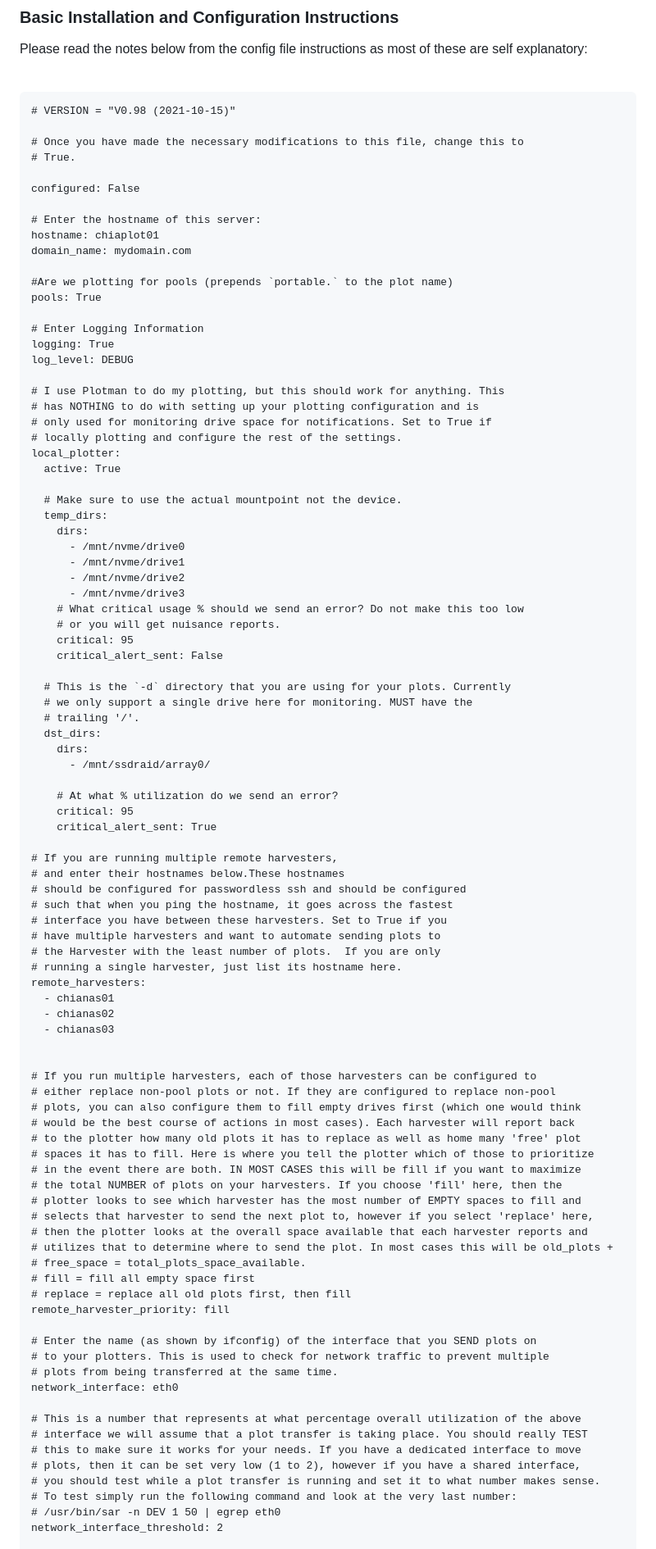
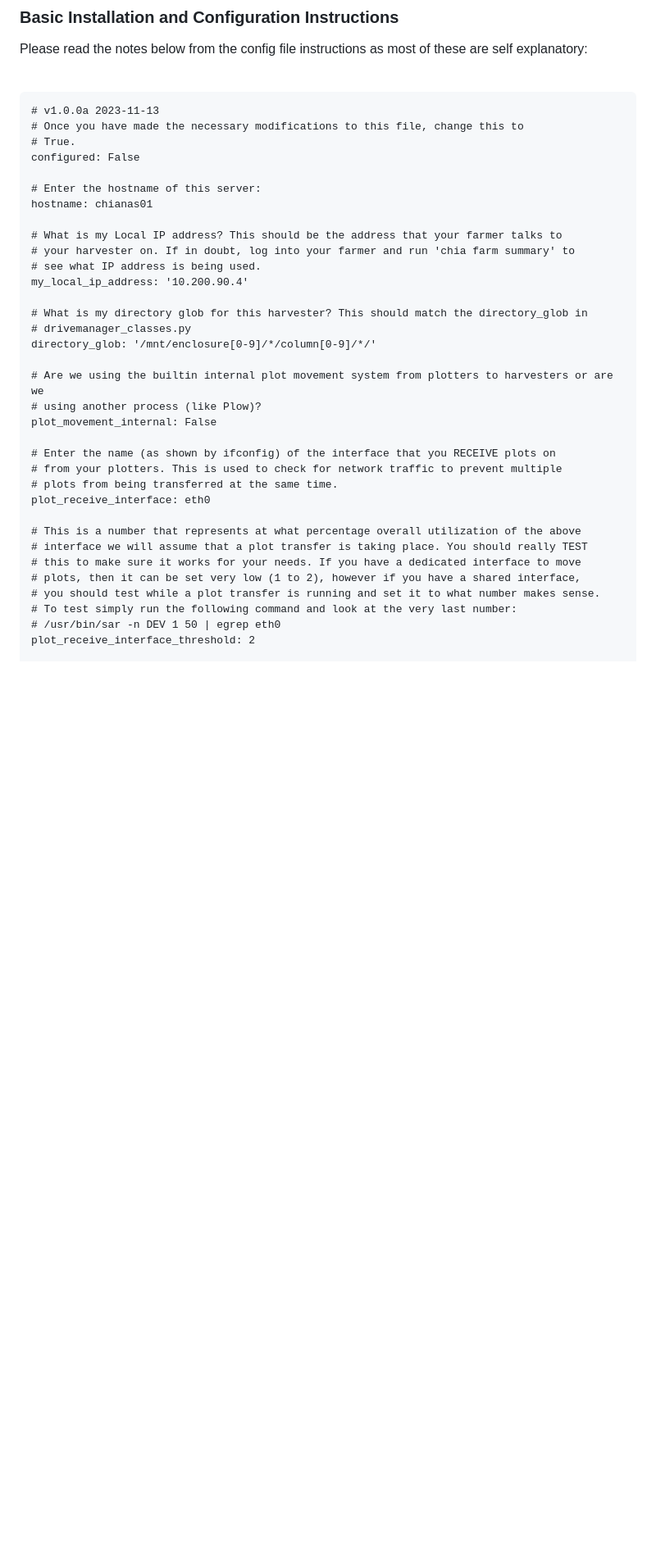
Before and after one commit to rjsears/chia_plot_manager, a Markdown page: chiaplot/readme.md, the part around one of its changes. Shown at 82% size. Drawn GitHub-style; blank space fills up the shorter version.

Commit message:
Update readme.md v1.0.0.a

````diff
--- a/chiaplot/readme.md
+++ b/chiaplot/readme.md
@@ -16,89 +16,31 @@ Please read the notes below from the config file instructions as most of these a
 <br><br>
 
 ```
-# VERSION = "V0.98 (2021-10-15)"
-
+# v1.0.0a 2023-11-13
 # Once you have made the necessary modifications to this file, change this to
 # True.
-
 configured: False
 
 # Enter the hostname of this server:
-hostname: chiaplot01
-domain_name: mydomain.com
+hostname: chianas01
 
-#Are we plotting for pools (prepends `portable.` to the plot name)
-pools: True
+# What is my Local IP address? This should be the address that your farmer talks to
+# your harvester on. If in doubt, log into your farmer and run 'chia farm summary' to
+# see what IP address is being used.
+my_local_ip_address: '10.200.90.4'
 
-# Enter Logging Information
-logging: True
-log_level: DEBUG
+# What is my directory glob for this harvester? This should match the directory_glob in
+# drivemanager_classes.py
+directory_glob: '/mnt/enclosure[0-9]/*/column[0-9]/*/'
 
-# I use Plotman to do my plotting, but this should work for anything. This
-# has NOTHING to do with setting up your plotting configuration and is
-# only used for monitoring drive space for notifications. Set to True if
-# locally plotting and configure the rest of the settings.
-local_plotter:
-  active: True
+# Are we using the builtin internal plot movement system from plotters to harvesters or are we
+# using another process (like Plow)?
+plot_movement_internal: False
 
-  # Make sure to use the actual mountpoint not the device.
-  temp_dirs:
-    dirs:
-      - /mnt/nvme/drive0
-      - /mnt/nvme/drive1
-      - /mnt/nvme/drive2
-      - /mnt/nvme/drive3
-    # What critical usage % should we send an error? Do not make this too low
-    # or you will get nuisance reports.
-    critical: 95
-    critical_alert_sent: False
-
-  # This is the `-d` directory that you are using for your plots. Currently
-  # we only support a single drive here for monitoring. MUST have the
-  # trailing '/'.
-  dst_dirs:
-    dirs:
-      - /mnt/ssdraid/array0/
-
-    # At what % utilization do we send an error?
-    critical: 95
-    critical_alert_sent: True
-
-# If you are running multiple remote harvesters,
-# and enter their hostnames below.These hostnames
-# should be configured for passwordless ssh and should be configured
-# such that when you ping the hostname, it goes across the fastest
-# interface you have between these harvesters. Set to True if you
-# have multiple harvesters and want to automate sending plots to
-# the Harvester with the least number of plots.  If you are only
-# running a single harvester, just list its hostname here.
-remote_harvesters:
-  - chianas01
-  - chianas02
-  - chianas03
-
-
-# If you run multiple harvesters, each of those harvesters can be configured to
-# either replace non-pool plots or not. If they are configured to replace non-pool
-# plots, you can also configure them to fill empty drives first (which one would think
-# would be the best course of actions in most cases). Each harvester will report back
-# to the plotter how many old plots it has to replace as well as home many 'free' plot
-# spaces it has to fill. Here is where you tell the plotter which of those to prioritize
-# in the event there are both. IN MOST CASES this will be fill if you want to maximize
-# the total NUMBER of plots on your harvesters. If you choose 'fill' here, then the
-# plotter looks to see which harvester has the most number of EMPTY spaces to fill and
-# selects that harvester to send the next plot to, however if you select 'replace' here,
-# then the plotter looks at the overall space available that each harvester reports and
-# utilizes that to determine where to send the plot. In most cases this will be old_plots +
-# free_space = total_plots_space_available.
-# fill = fill all empty space first
-# replace = replace all old plots first, then fill
-remote_harvester_priority: fill
-
-# Enter the name (as shown by ifconfig) of the interface that you SEND plots on
-# to your plotters. This is used to check for network traffic to prevent multiple
+# Enter the name (as shown by ifconfig) of the interface that you RECEIVE plots on
+# from your plotters. This is used to check for network traffic to prevent multiple
 # plots from being transferred at the same time.
-network_interface: eth0
+plot_receive_interface: eth0
 
 # This is a number that represents at what percentage overall utilization of the above
 # interface we will assume that a plot transfer is taking place. You should really TEST
@@ -107,5 +49,5 @@ network_interface: eth0
 # you should test while a plot transfer is running and set it to what number makes sense.
 # To test simply run the following command and look at the very last number:
 # /usr/bin/sar -n DEV 1 50 | egrep eth0
-network_interface_threshold: 2
+plot_receive_interface_threshold: 2
 
````
Also changed, not shown: other parts of chiaplot/readme.md (+136 -5 lines).
